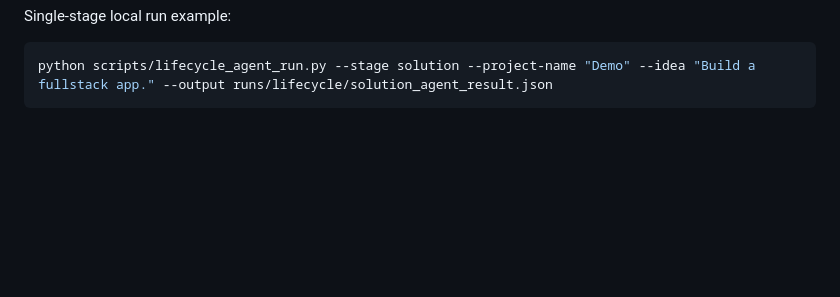
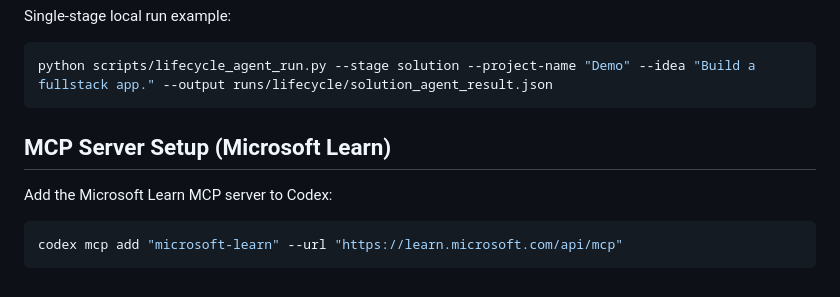
Before and after one commit to mmaideveloper/aijurisdictionagents, a Markdown page: LIFECYCLE_AUTOMATION.md, the part around the change. Rendered like a GitHub page; blank space fills up the shorter version.

````diff
--- a/LIFECYCLE_AUTOMATION.md
+++ b/LIFECYCLE_AUTOMATION.md
@@ -97,3 +97,11 @@ Single-stage local run example:
 ```bash
 python scripts/lifecycle_agent_run.py --stage solution --project-name "Demo" --idea "Build a fullstack app." --output runs/lifecycle/solution_agent_result.json
 ```
+
+## MCP Server Setup (Microsoft Learn)
+
+Add the Microsoft Learn MCP server to Codex:
+
+```bash
+codex mcp add "microsoft-learn" --url "https://learn.microsoft.com/api/mcp"
+```
````
